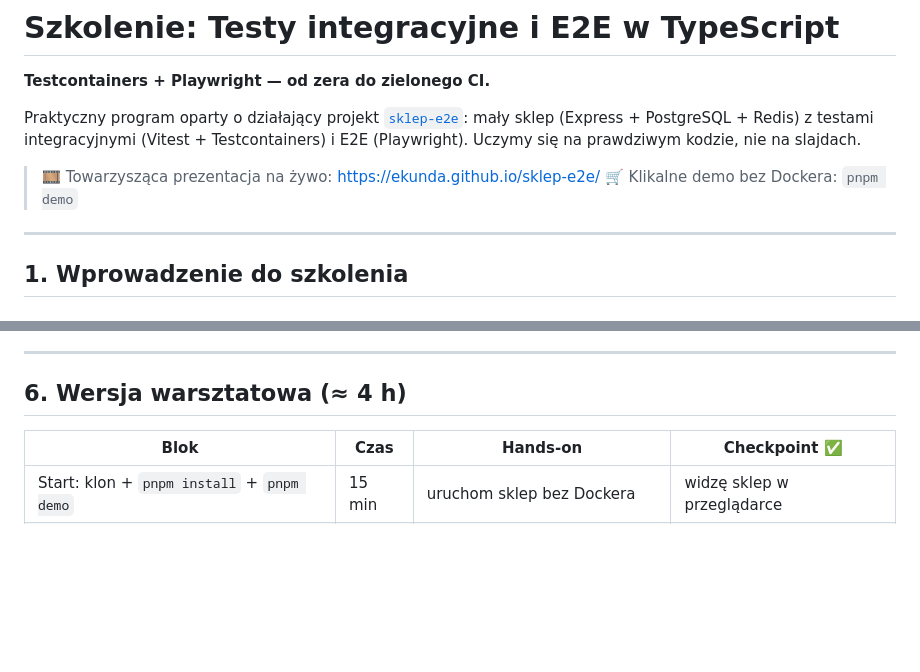
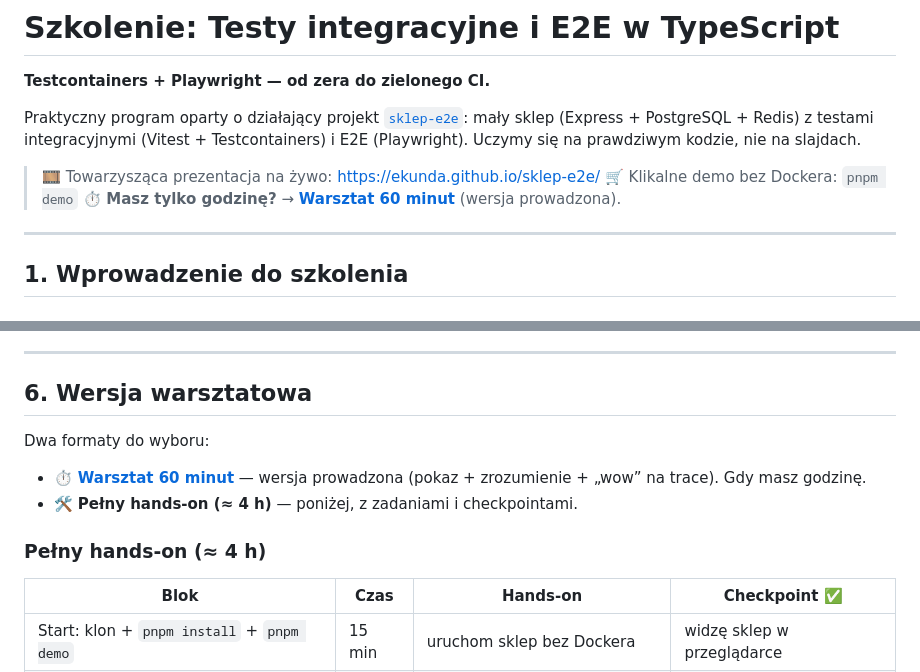
Before and after one commit to ekunda/sklep-e2e, a Markdown page: szkolenie/README.md, 2 parts joined by grey strips. Rendered like a GitHub page; blank space fills up the shorter version.

```diff
--- a/szkolenie/README.md
+++ b/szkolenie/README.md
@@ -9,6 +9,7 @@ nie na slajdach.
 
 > 🎞️ Towarzysząca prezentacja na żywo: https://ekunda.github.io/sklep-e2e/
 > 🛒 Klikalne demo bez Dockera: `pnpm demo`
+> ⏱️ **Masz tylko godzinę?** → [**Warsztat 60 minut**](WARSZTAT-60MIN.md) (wersja prowadzona).
 
 ---
 
@@ -549,7 +550,13 @@ Pełne przykłady są w modułach 3–4 powyżej:
 
 ---
 
-## 6. Wersja warsztatowa (≈ 4 h)
+## 6. Wersja warsztatowa
+
+Dwa formaty do wyboru:
+- ⏱️ **[Warsztat 60 minut](WARSZTAT-60MIN.md)** — wersja prowadzona (pokaz + zrozumienie + „wow” na trace). Gdy masz godzinę.
+- 🛠️ **Pełny hands-on (≈ 4 h)** — poniżej, z zadaniami i checkpointami.
+
+### Pełny hands-on (≈ 4 h)
 
 | Blok | Czas | Hands-on | Checkpoint ✅ |
 |---|---|---|---|
```
Also changed, not shown: szkolenie/WARSZTAT-60MIN.md (added, +117 -0 lines).
